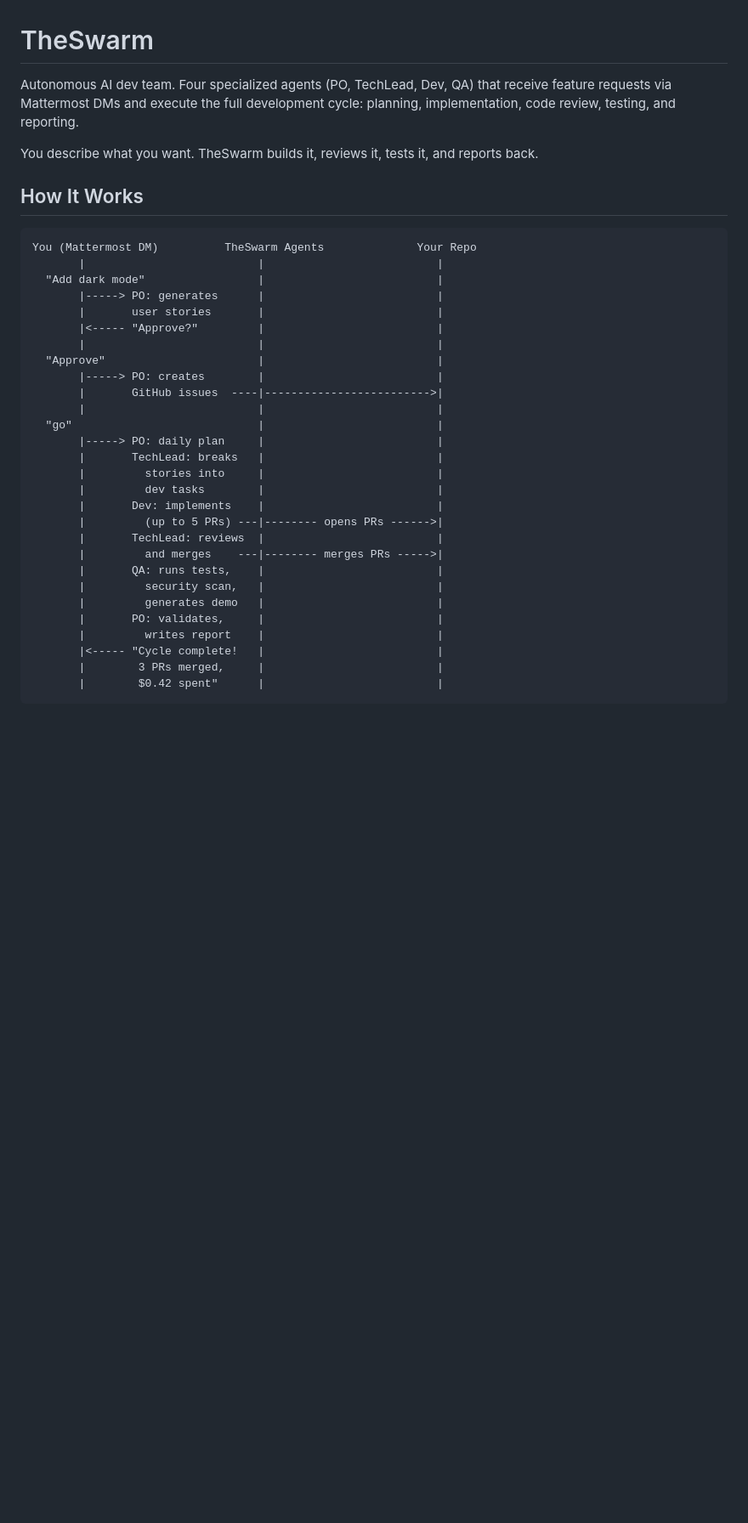
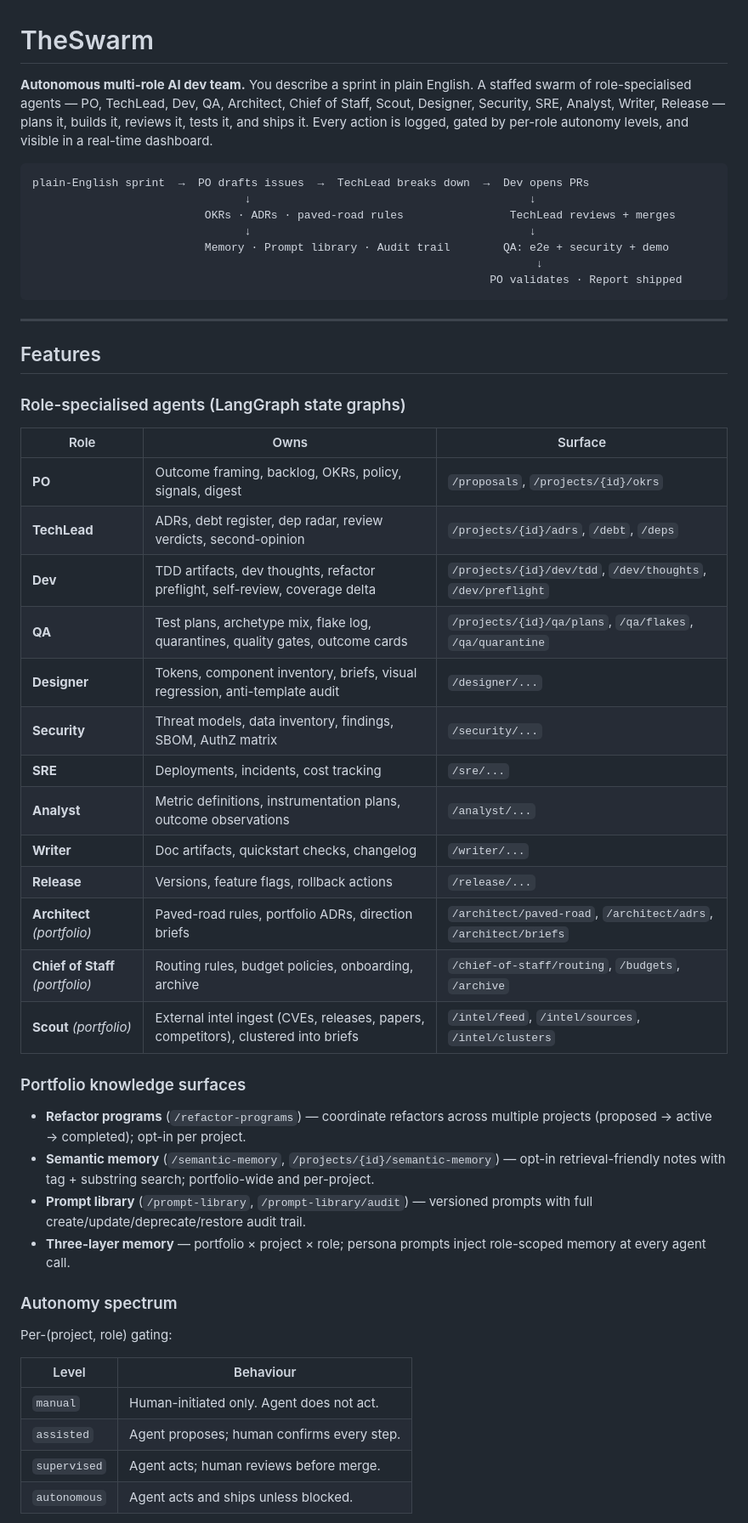
Before and after one commit to jrechet/theswarm, a Markdown page: README.md, the part around one of its changes. Shown at 85% size. Drawn GitHub-style; blank space fills up the shorter version.

````diff
--- a/README.md
+++ b/README.md
@@ -1,38 +1,54 @@
 # TheSwarm
 
-Autonomous AI dev team. Four specialized agents (PO, TechLead, Dev, QA) that receive feature requests via Mattermost DMs and execute the full development cycle: planning, implementation, code review, testing, and reporting.
-
-You describe what you want. TheSwarm builds it, reviews it, tests it, and reports back.
-
-## How It Works
+**Autonomous multi-role AI dev team.** You describe a sprint in plain English. A staffed swarm of role-specialised agents — PO, TechLead, Dev, QA, Architect, Chief of Staff, Scout, Designer, Security, SRE, Analyst, Writer, Release — plans it, builds it, reviews it, tests it, and ships it. Every action is logged, gated by per-role autonomy levels, and visible in a real-time dashboard.
 
 ```
-You (Mattermost DM)          TheSwarm Agents              Your Repo
-       |                          |                          |
-  "Add dark mode"                 |                          |
-       |-----> PO: generates      |                          |
-       |       user stories       |                          |
-       |<----- "Approve?"         |                          |
-       |                          |                          |
-  "Approve"                       |                          |
-       |-----> PO: creates        |                          |
-       |       GitHub issues  ----|------------------------->|
-       |                          |                          |
-  "go"                            |                          |
-       |-----> PO: daily plan     |                          |
-       |       TechLead: breaks   |                          |
-       |         stories into     |                          |
-       |         dev tasks        |                          |
-       |       Dev: implements    |                          |
-       |         (up to 5 PRs) ---|-------- opens PRs ------>|
-       |       TechLead: reviews  |                          |
-       |         and merges    ---|-------- merges PRs ----->|
-       |       QA: runs tests,    |                          |
-       |         security scan,   |                          |
-       |         generates demo   |                          |
-       |       PO: validates,     |                          |
-       |         writes report    |                          |
-       |<----- "Cycle complete!   |                          |
-       |        3 PRs merged,     |                          |
-       |        $0.42 spent"      |                          |
+plain-English sprint  →  PO drafts issues  →  TechLead breaks down  →  Dev opens PRs
+                                ↓                                          ↓
+                          OKRs · ADRs · paved-road rules                TechLead reviews + merges
+                                ↓                                          ↓
+                          Memory · Prompt library · Audit trail        QA: e2e + security + demo
+                                                                            ↓
+                                                                     PO validates · Report shipped
 ```
+
+---
+
+## Features
+
+### Role-specialised agents (LangGraph state graphs)
+
+| Role | Owns | Surface |
+|------|------|---------|
+| **PO** | Outcome framing, backlog, OKRs, policy, signals, digest | `/proposals`, `/projects/{id}/okrs` |
+| **TechLead** | ADRs, debt register, dep radar, review verdicts, second-opinion | `/projects/{id}/adrs`, `/debt`, `/deps` |
+| **Dev** | TDD artifacts, dev thoughts, refactor preflight, self-review, coverage delta | `/projects/{id}/dev/tdd`, `/dev/thoughts`, `/dev/preflight` |
+| **QA** | Test plans, archetype mix, flake log, quarantines, quality gates, outcome cards | `/projects/{id}/qa/plans`, `/qa/flakes`, `/qa/quarantine` |
+| **Designer** | Tokens, component inventory, briefs, visual regression, anti-template audit | `/designer/...` |
+| **Security** | Threat models, data inventory, findings, SBOM, AuthZ matrix | `/security/...` |
+| **SRE** | Deployments, incidents, cost tracking | `/sre/...` |
+| **Analyst** | Metric definitions, instrumentation plans, outcome observations | `/analyst/...` |
+| **Writer** | Doc artifacts, quickstart checks, changelog | `/writer/...` |
+| **Release** | Versions, feature flags, rollback actions | `/release/...` |
+| **Architect** *(portfolio)* | Paved-road rules, portfolio ADRs, direction briefs | `/architect/paved-road`, `/architect/adrs`, `/architect/briefs` |
+| **Chief of Staff** *(portfolio)* | Routing rules, budget policies, onboarding, archive | `/chief-of-staff/routing`, `/budgets`, `/archive` |
+| **Scout** *(portfolio)* | External intel ingest (CVEs, releases, papers, competitors), clustered into briefs | `/intel/feed`, `/intel/sources`, `/intel/clusters` |
+
+### Portfolio knowledge surfaces
+
+- **Refactor programs** (`/refactor-programs`) — coordinate refactors across multiple projects (proposed → active → completed); opt-in per project.
+- **Semantic memory** (`/semantic-memory`, `/projects/{id}/semantic-memory`) — opt-in retrieval-friendly notes with tag + substring search; portfolio-wide and per-project.
+- **Prompt library** (`/prompt-library`, `/prompt-library/audit`) — versioned prompts with full create/update/deprecate/restore audit trail.
+- **Three-layer memory** — portfolio × project × role; persona prompts inject role-scoped memory at every agent call.
+
+### Autonomy spectrum
+
+Per-(project, role) gating:
+
+| Level | Behaviour |
+|-------|-----------|
+| `manual` | Human-initiated only. Agent does not act. |
+| `assisted` | Agent proposes; human confirms every step. |
+| `supervised` | Agent acts; human reviews before merge. |
+| `autonomous` | Agent acts and ships unless blocked. |
+
````
Also changed, not shown: other parts of README.md (+211 -234 lines).
